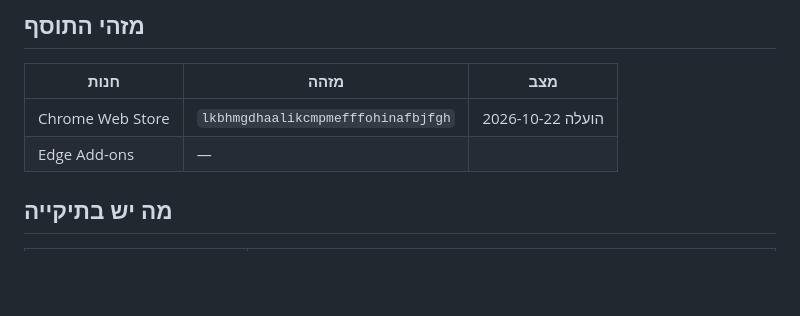
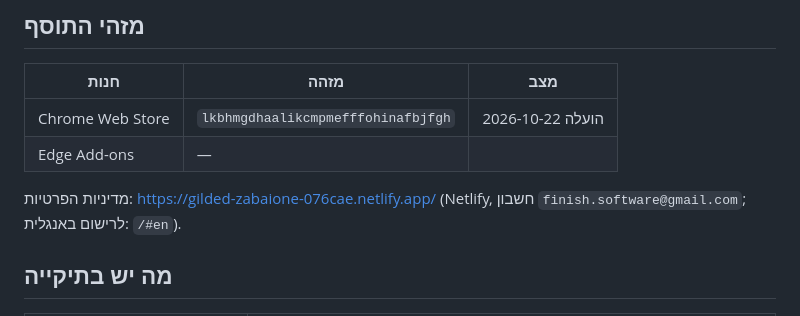
Before and after one commit to eranfinish/WebFilterApp, a Markdown page: store/README.md, the part around the change. GitHub-like rendering; blank space fills up the shorter version.

Commit message:
Store: record the privacy policy address
Co-Authored-By: Claude Opus 5.5 <noreply@anthropic.com>

```diff
--- a/store/README.md
+++ b/store/README.md
@@ -9,6 +9,8 @@
 |------|------|-----|
 | Chrome Web Store | `lkbhmgdhaalikcmpmefffohinafbjfgh` | הועלה 2026-10-22 |
 | Edge Add-ons | — | |
+
+מדיניות הפרטיות: <https://gilded-zabaione-076cae.netlify.app/> (Netlify, חשבון `finish.software@gmail.com`; לרישום באנגלית: `/#en`).
 
 ## מה יש בתיקייה
 
```
